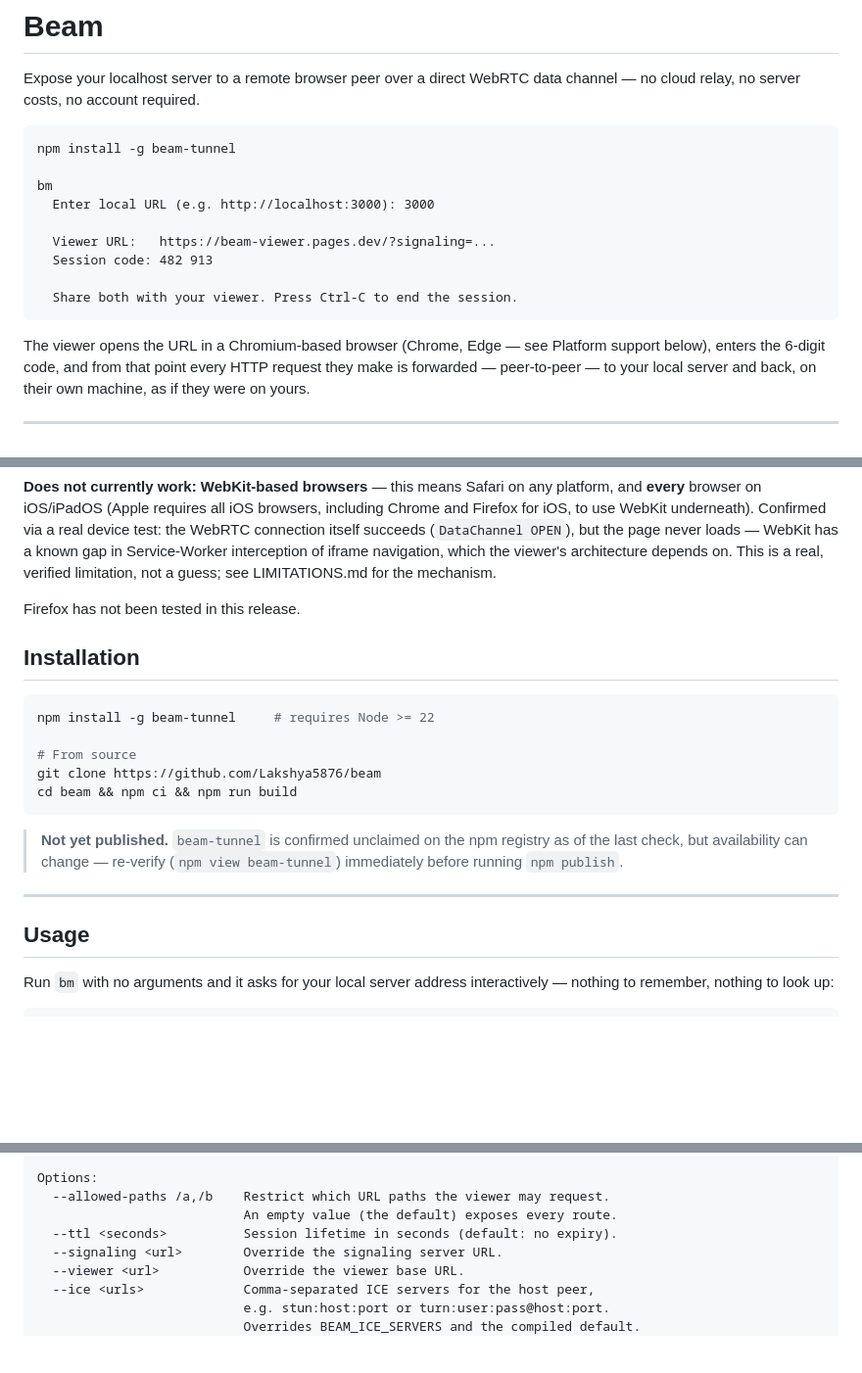
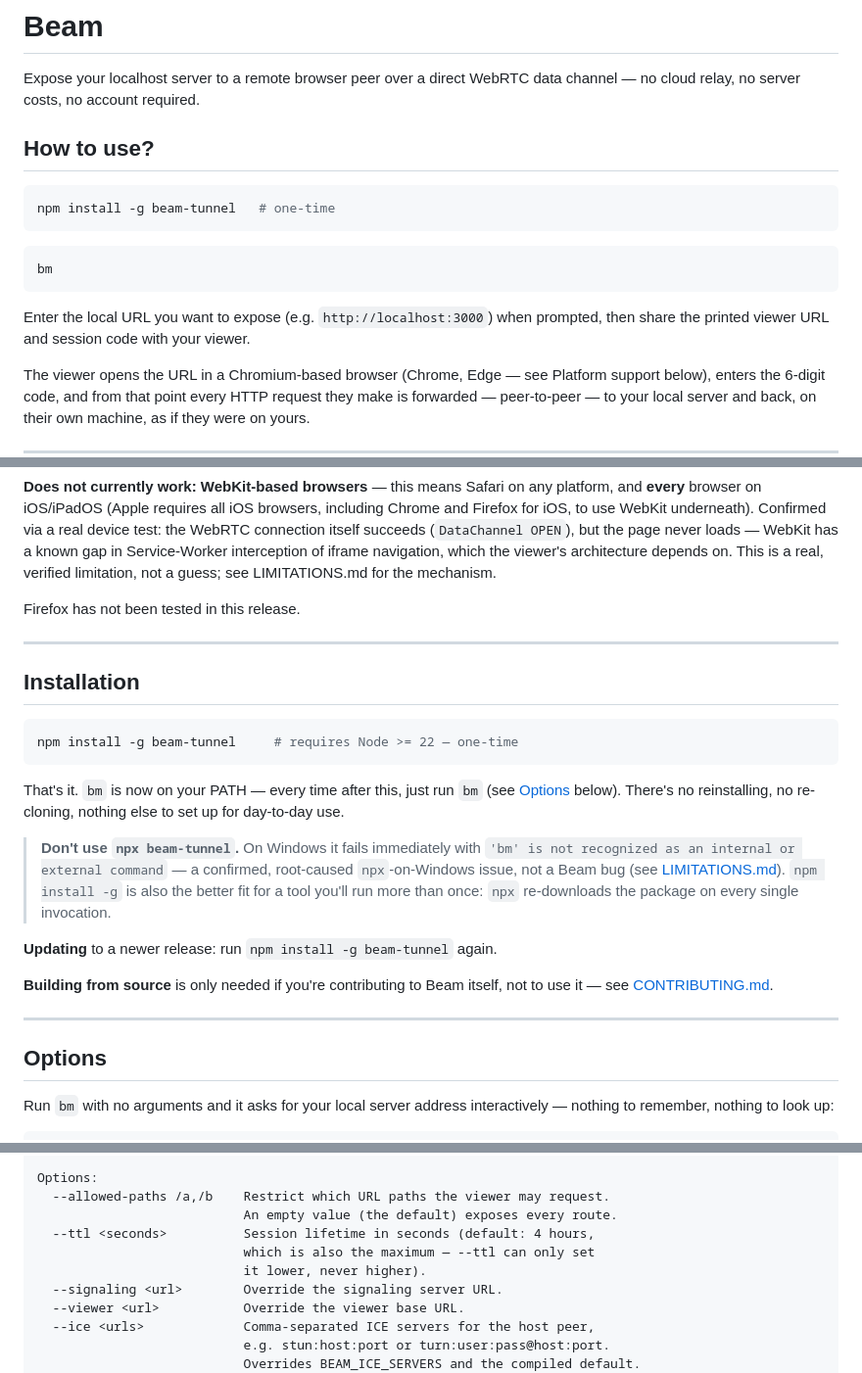
Before and after one commit to Lakshya5876/beam, a Markdown page: README.md, 3 parts joined by grey strips. Shown at 98% size. GitHub-like rendering; blank space fills up the shorter version.

Commit message:
docs: refine README for accurate, one-time-install UX
- Remove the stale "Not yet published" note (beam-tunnel is live on npm).
- Fix --ttl's documented default (was "no expiry"; the real default is 4h,
  and now that TTL enforcement actually landed, this was actively wrong).
- Warn about the confirmed npx-on-Windows failure directly in Installation,
  not just LIMITATIONS.md.
- Move source-build instructions out of the primary install path (normal
  users never need to clone) and point to CONTRIBUTING.md instead.
- Restructure the top quickstart into a "How to use?" section: install and
  run as separate command blocks, with the local-URL prompt described in
  plain language instead of styled as a command.
- Add a "No silent reconnection" bullet documenting the real behavior
  change from the PIN-hijack fix (session-do.ts).

Co-Authored-By: Claude Sonnet 5 <noreply@anthropic.com>

````diff
--- a/README.md
+++ b/README.md
@@ -2,17 +2,17 @@
 
 Expose your localhost server to a remote browser peer over a direct WebRTC data channel — no cloud relay, no server costs, no account required.
 
+## How to use?
+
+```bash
+npm install -g beam-tunnel   # one-time
 ```
-npm install -g beam-tunnel
 
+```bash
 bm
-  Enter local URL (e.g. http://localhost:3000): 3000
+```
 
-  Viewer URL:   https://beam-viewer.pages.dev/?signaling=...
-  Session code: 482 913
-
-  Share both with your viewer. Press Ctrl-C to end the session.
-```
+Enter the local URL you want to expose (e.g. `http://localhost:3000`) when prompted, then share the printed viewer URL and session code with your viewer.
 
 The viewer opens the URL in a Chromium-based browser (Chrome, Edge — see Platform support below), enters the 6-digit code, and from that point every HTTP request they make is forwarded — peer-to-peer — to your local server and back, on their own machine, as if they were on yours.
 
@@ -65,21 +65,33 @@ see LIMITATIONS.md for the mechanism.
 
 Firefox has not been tested in this release.
 
+---
+
 ## Installation
 
 ```bash
-npm install -g beam-tunnel     # requires Node >= 22
-
-# From source
-git clone https://github.com/Lakshya5876/beam
-cd beam && npm ci && npm run build
+npm install -g beam-tunnel     # requires Node >= 22 — one-time
 ```
 
-> **Not yet published.** `beam-tunnel` is confirmed unclaimed on the npm registry as of the last check, but availability can change — re-verify (`npm view beam-tunnel`) immediately before running `npm publish`.
+That's it. `bm` is now on your PATH — every time after this, just run `bm`
+(see [Options](#options) below). There's no reinstalling, no re-cloning, nothing
+else to set up for day-to-day use.
+
+> **Don't use `npx beam-tunnel`.** On Windows it fails immediately with
+> `'bm' is not recognized as an internal or external command` — a confirmed,
+> root-caused `npx`-on-Windows issue, not a Beam bug (see
+> [LIMITATIONS.md](LIMITATIONS.md)). `npm install -g` is also the better fit
+> for a tool you'll run more than once: `npx` re-downloads the package on
+> every single invocation.
+
+**Updating** to a newer release: run `npm install -g beam-tunnel` again.
+
+**Building from source** is only needed if you're contributing to Beam
+itself, not to use it — see [CONTRIBUTING.md](CONTRIBUTING.md).
 
 ---
 
-## Usage
+## Options
 
 Run `bm` with no arguments and it asks for your local server address
 interactively — nothing to remember, nothing to look up:
@@ -106,7 +118,9 @@ Arguments:
 Options:
   --allowed-paths /a,/b    Restrict which URL paths the viewer may request.
                            An empty value (the default) exposes every route.
-  --ttl <seconds>          Session lifetime in seconds (default: no expiry).
+  --ttl <seconds>          Session lifetime in seconds (default: 4 hours,
+                           which is also the maximum — --ttl can only set
+                           it lower, never higher).
   --signaling <url>        Override the signaling server URL.
   --viewer <url>           Override the viewer base URL.
   --ice <urls>             Comma-separated ICE servers for the host peer,
````
Also changed, not shown: other parts of README.md (+1 -0 lines).
